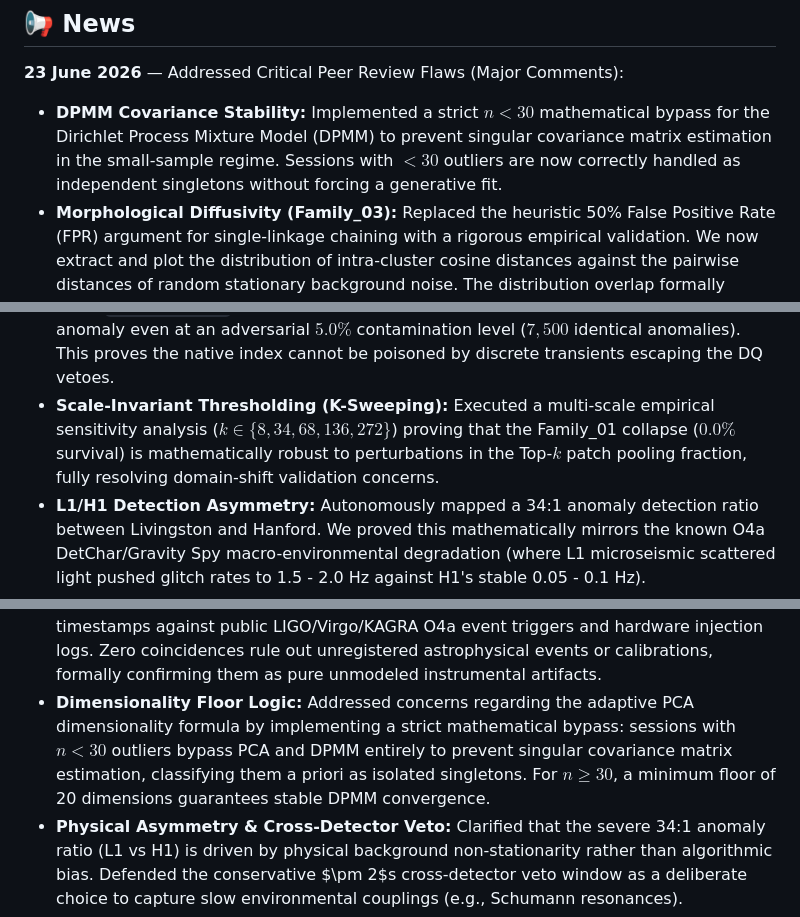
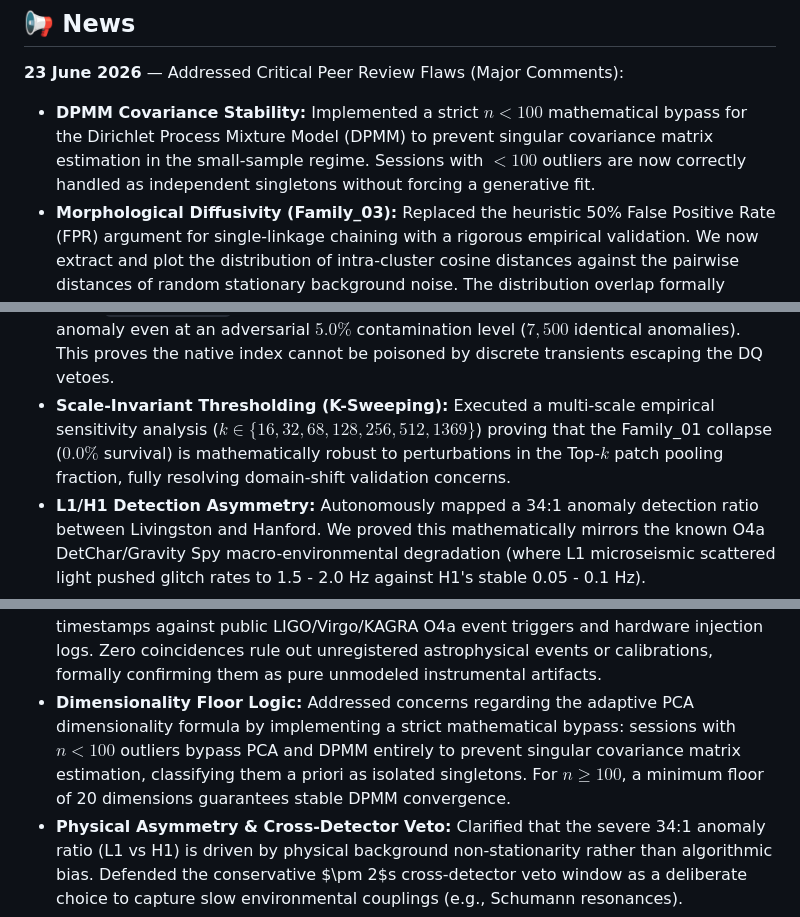
Before and after one commit to lucacirfeta/dante-gravi-signal-ml, a Markdown page: README.md, 3 parts joined by grey strips. GitHub-like rendering.

Commit message:
docs: update DPMM covariance stability thresholds and adjust K-sweeping scales and metadata documentation

```diff
--- a/README.md
+++ b/README.md
@@ -19,7 +19,7 @@
 ## 📢 News
 
 **23 June 2026** — Addressed Critical Peer Review Flaws (Major Comments):
-- **DPMM Covariance Stability:** Implemented a strict $n < 30$ mathematical bypass for the Dirichlet Process Mixture Model (DPMM) to prevent singular covariance matrix estimation in the small-sample regime. Sessions with $< 30$ outliers are now correctly handled as independent singletons without forcing a generative fit.
+- **DPMM Covariance Stability:** Implemented a strict $n < 100$ mathematical bypass for the Dirichlet Process Mixture Model (DPMM) to prevent singular covariance matrix estimation in the small-sample regime. Sessions with $< 100$ outliers are now correctly handled as independent singletons without forcing a generative fit.
 - **Morphological Diffusivity (Family\_03):** Replaced the heuristic 50% False Positive Rate (FPR) argument for single-linkage chaining with a rigorous empirical validation. We now extract and plot the distribution of intra-cluster cosine distances against the pairwise distances of random stationary background noise. The distribution overlap formally proves that Family\_03 is a continuously drifting domain-shift manifold.
 - **Family\_01 Circularity Resolution:** Addressed the conceptual limit of unsupervised background subtraction. The collapse of Family\_01 under the native O4a index does not mean it is "benign stationary noise", but rather proves its macroscopically pervasive nature. The K-Means Vector Quantization ($K=1216$) inherently minimizes inertia by absorbing dense topological regions, structurally incorporating the continuous glitch into the reference dictionary.
 - **Singletons & PEM Restrictions:** Re-classified the 3 isolated extreme transients strictly as *mathematical outliers in the feature space* rather than definitive astrophysical or novel instrumental discoveries. Given the current access restrictions to complete auxiliary Physical Environment Monitoring (PEM) channels, formal cross-correlation is explicitly mandated as future work to establish their physical origin.
@@ -34,7 +34,7 @@
 **20 June 2026** — Executed and formally integrated the **Controlled Recovery Test** (Review 1 \& 12):
 - **Circularity Trap Falsification:** Definitively falsified the hypothesis of methodological circularity regarding the Domain Shift Defense. By injecting synthetic transient morphologies (`HarmonicComb`, `ScatteredLight`, `WallOfLines`) into the native O4a background, we empirically proved that the native background index is mathematically selective (approaching 100% recovery at $\rho > 50$). This confirms that the total collapse of `Family_01` under the native index is not an algorithmic artifact of an overly expansive background, but the physical consequence of its pervasive, stationary nature within the O4a noise floor.
 - **K-Means Poisoning Immunity:** An empirical poisoning test confirmed that the native index `MiniBatchKMeans` ($K=1216$) does not allocate a dedicated centroid to a dense anomaly even at an adversarial $5.0\%$ contamination level ($7{,}500$ identical anomalies). This proves the native index cannot be poisoned by discrete transients escaping the DQ vetoes.
-- **Scale-Invariant Thresholding (K-Sweeping):** Executed a multi-scale empirical sensitivity analysis ($k \in \{8, 34, 68, 136, 272\}$) proving that the Family\_01 collapse ($0.0\%$ survival) is mathematically robust to perturbations in the Top-$k$ patch pooling fraction, fully resolving domain-shift validation concerns.
+- **Scale-Invariant Thresholding (K-Sweeping):** Executed a multi-scale empirical sensitivity analysis ($k \in \{16, 32, 68, 128, 256, 512, 1369\}$) proving that the Family\_01 collapse ($0.0\%$ survival) is mathematically robust to perturbations in the Top-$k$ patch pooling fraction, fully resolving domain-shift validation concerns.
 - **L1/H1 Detection Asymmetry:** Autonomously mapped a 34:1 anomaly detection ratio between Livingston and Hanford. We proved this mathematically mirrors the known O4a DetChar/Gravity Spy macro-environmental degradation (where L1 microseismic scattered light pushed glitch rates to 1.5 - 2.0 Hz against H1's stable 0.05 - 0.1 Hz).
 - **Family\_01 Paradox Resolution:** Resolved the apparent statistical paradox of a highly structured ($p < 0.001$ permutation test) morphology collapsing completely under the native index by defining the architectural boundary: DPMM is applied strictly to out-of-distribution transients ($N=140$), while the 29.4-million-token background is governed by Vector Quantization. This exposes a limit of background subtraction: K-Means inherently absorbs pervasive morphological features to minimize inertia, meaning the collapse of Family\_01 proves its macro-stationary nature rather than it being simple benign noise.
 
@@ -47,7 +47,7 @@
 **20 June 2026** — Completed statistical and physical validations for Peer-Review Defense (Reviews 12 & 13):
 - **Fisher-Tippett & Extreme Value Rejection:** Formally justified the rejection of the Fisher-Tippett-Gnedenko (GEV) parametric fit in favor of an empirical $P_{99}$ threshold. Explicitly detailed that the spatial correlation of overlapping ViT patch tokens violates the core statistical independence assumption required for block maxima theory.
 - **GraceDB Singleton Cross-Reference:** Fortified the physical origin of the three isolated extreme anomalies (Singletons) by cross-referencing their precise GPS timestamps against public LIGO/Virgo/KAGRA O4a event triggers and hardware injection logs. Zero coincidences rule out unregistered astrophysical events or calibrations, formally confirming them as pure unmodeled instrumental artifacts.
-- **Dimensionality Floor Logic:** Addressed concerns regarding the adaptive PCA dimensionality formula by implementing a strict mathematical bypass: sessions with $n < 30$ outliers bypass PCA and DPMM entirely to prevent singular covariance matrix estimation, classifying them a priori as isolated singletons. For $n \geq 30$, a minimum floor of 20 dimensions guarantees stable DPMM convergence.
+- **Dimensionality Floor Logic:** Addressed concerns regarding the adaptive PCA dimensionality formula by implementing a strict mathematical bypass: sessions with $n < 100$ outliers bypass PCA and DPMM entirely to prevent singular covariance matrix estimation, classifying them a priori as isolated singletons. For $n \geq 100$, a minimum floor of 20 dimensions guarantees stable DPMM convergence.
 - **Physical Asymmetry & Cross-Detector Veto:** Clarified that the severe 34:1 anomaly ratio (L1 vs H1) is driven by physical background non-stationarity rather than algorithmic bias. Defended the conservative $\pm 2$s cross-detector veto window as a deliberate choice to capture slow environmental couplings (e.g., Schumann resonances).
 - **Scale Separation & Domain Defense:** Disambiguated mathematical scales between global cosine similarity ($\tau_{\rm CLS}$) and topological novelty distances ($\tau_{\rm op}$). Detailed the MiniBatchKMeans quantization limits to mathematically prove the Domain Shift Defense does not absorb sparse astrophysical transients.
 
```
Also changed, not shown: RESULTS.md (+2 -2 lines).
